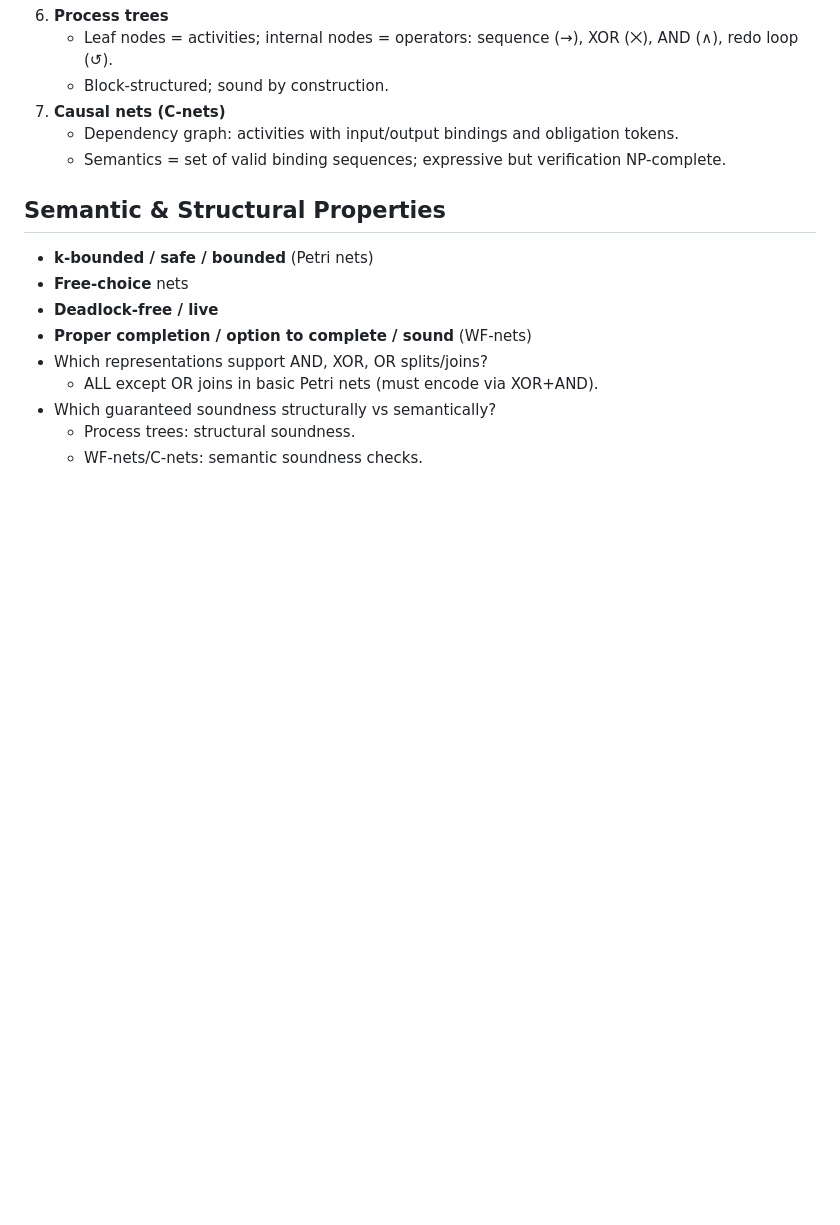
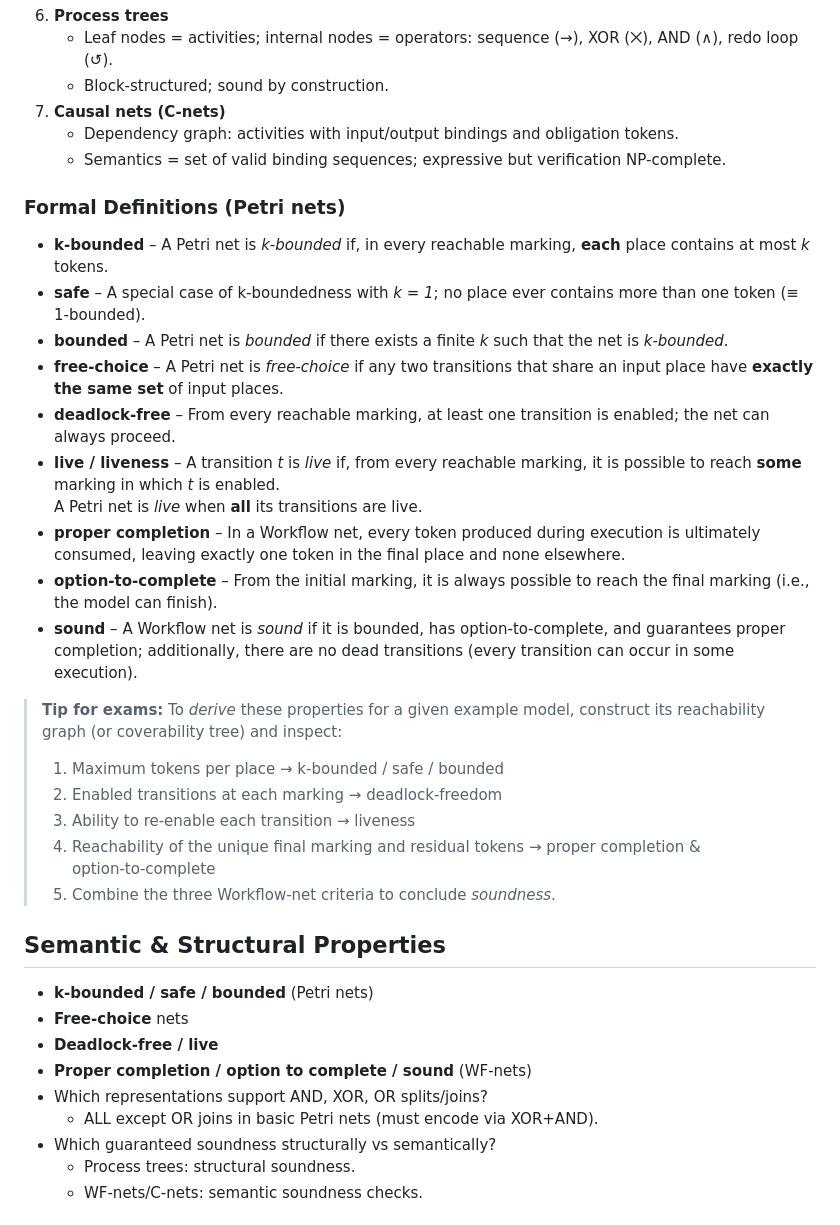
Before and after one commit to dromaniv/quizzer3, a Markdown page: notes.md, the part around the change printed below. Drawn GitHub-style; blank space fills up the shorter version.

```diff
--- a/notes.md
+++ b/notes.md
@@ -51,6 +51,26 @@ For each, describe syntax (nodes/gateways) and execution semantics:
    - Dependency graph: activities with input/output bindings and obligation tokens.
    - Semantics = set of valid binding sequences; expressive but verification NP-complete.
 
+### Formal Definitions (Petri nets)
+
+- **k‑bounded** – A Petri net is *k‑bounded* if, in every reachable marking, **each** place contains at most *k* tokens.
+- **safe** – A special case of k‑boundedness with *k = 1*; no place ever contains more than one token (≡ 1‑bounded).
+- **bounded** – A Petri net is *bounded* if there exists a finite *k* such that the net is *k‑bounded*.
+- **free‑choice** – A Petri net is *free‑choice* if any two transitions that share an input place have **exactly the same set** of input places.
+- **deadlock‑free** – From every reachable marking, at least one transition is enabled; the net can always proceed.
+- **live / liveness** – A transition *t* is *live* if, from every reachable marking, it is possible to reach **some** marking in which *t* is enabled.
+  A Petri net is *live* when **all** its transitions are live.
+- **proper completion** – In a Workflow net, every token produced during execution is ultimately consumed, leaving exactly one token in the final place and none elsewhere.
+- **option‑to‑complete** – From the initial marking, it is always possible to reach the final marking (i.e., the model can finish).
+- **sound** – A Workflow net is *sound* if it is bounded, has option‑to‑complete, and guarantees proper completion; additionally, there are no dead transitions (every transition can occur in some execution).
+
+> **Tip for exams:** To *derive* these properties for a given example model, construct its reachability graph (or coverability tree) and inspect:
+> 1. Maximum tokens per place → k‑bounded / safe / bounded
+> 2. Enabled transitions at each marking → deadlock‑freedom
+> 3. Ability to re‑enable each transition → liveness
+> 4. Reachability of the unique final marking and residual tokens → proper completion & option‑to‑complete
+> 5. Combine the three Workflow‑net criteria to conclude *soundness*.
+
 ## Semantic & Structural Properties
 - **k-bounded / safe / bounded** (Petri nets)
 - **Free-choice** nets
```
Also changed, not shown: other parts of notes.md (+50 -2 lines).
